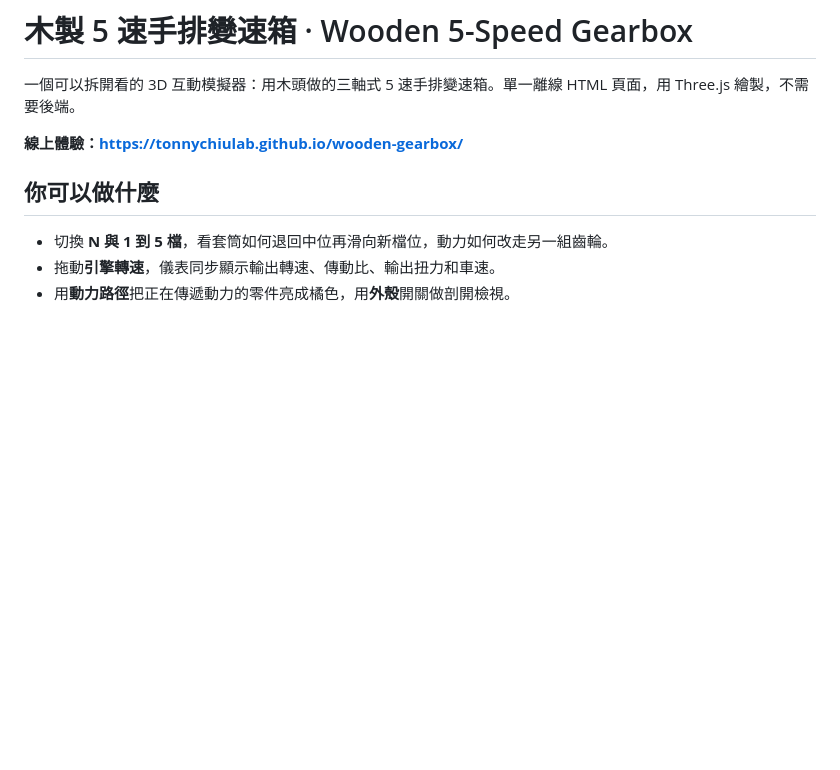
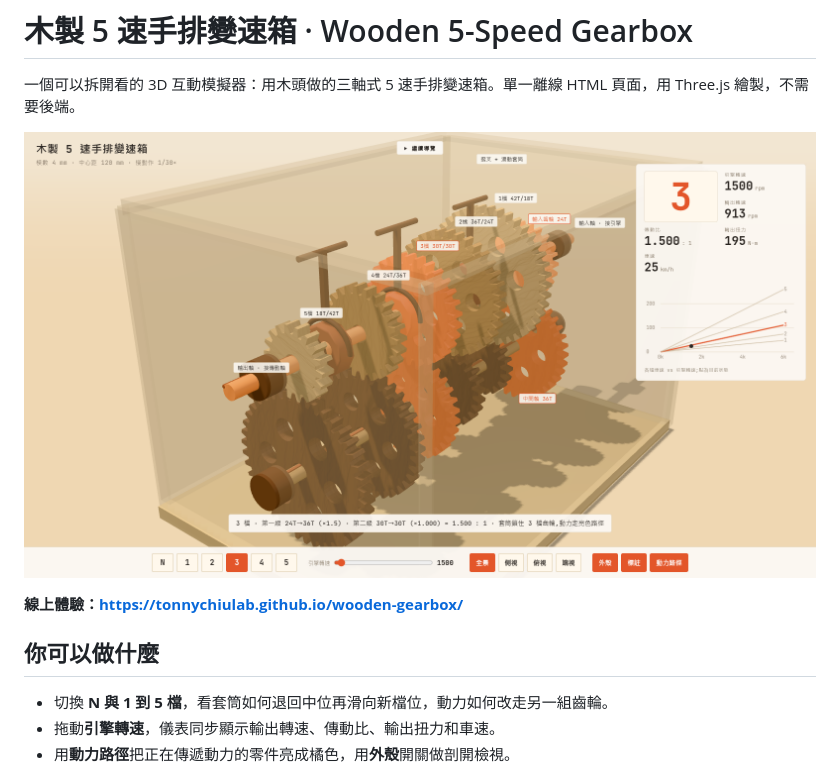
Before and after one commit to tonnychiulab/wooden-gearbox, a Markdown page: README.md, the part around the change. Drawn GitHub-style; pictures changed too: preview.png (added); blank space fills up the shorter version.

```diff
--- a/README.md
+++ b/README.md
@@ -1,6 +1,8 @@
 # 木製 5 速手排變速箱 · Wooden 5-Speed Gearbox
 
 一個可以拆開看的 3D 互動模擬器：用木頭做的三軸式 5 速手排變速箱。單一離線 HTML 頁面，用 Three.js 繪製，不需要後端。
+
+![木製 5 速手排變速箱 3D 預覽](preview.png)
 
 **線上體驗：<https://tonnychiulab.github.io/wooden-gearbox/>**
 
```
Also changed, not shown: 3 other files.
